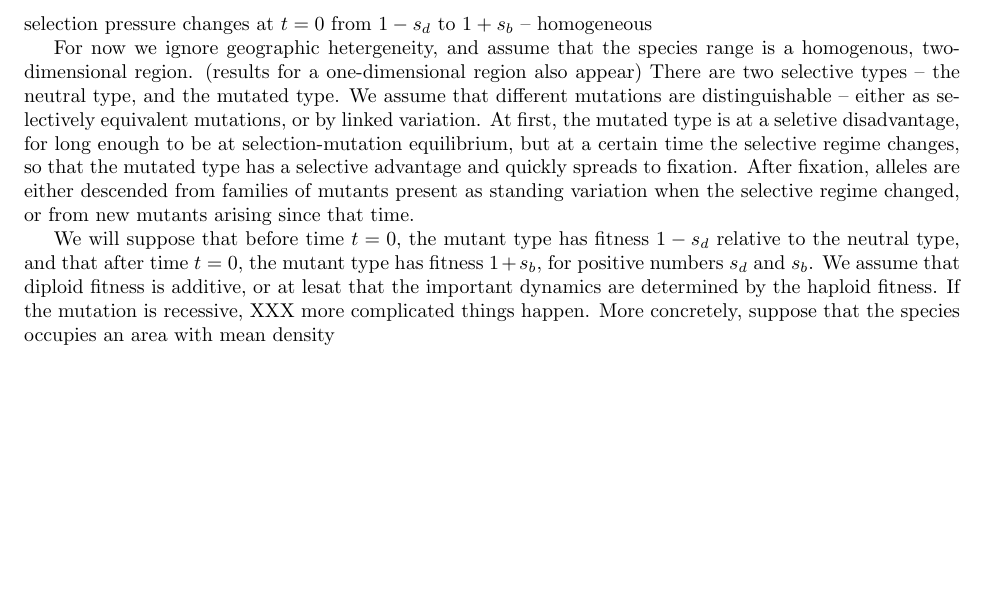
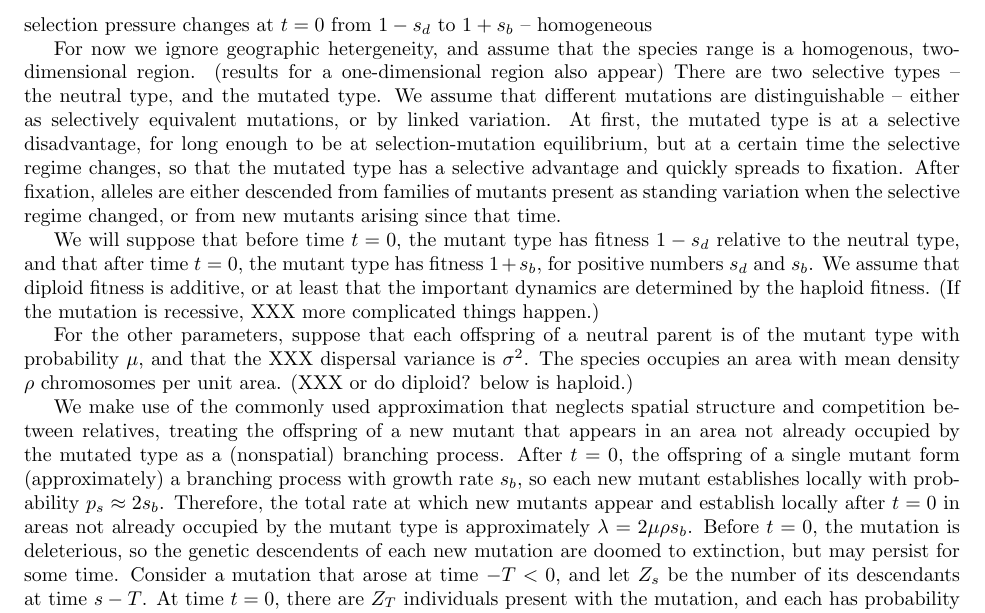
Before and after one commit to petrelharp/spatial_selection, a LaTeX document (standing-patches-paper.tex): part of page 1 of 2, cut so that both start at the same text, the shorter picture padded with empty space. Compiled offline with pdfLaTeX.

Commit message:
/* Standing variation */

```diff
--- a/standing-patches-paper.tex
+++ b/standing-patches-paper.tex
@@ -29,7 +29,7 @@ is a homogenous, two-dimensional region.  (results for a one-dimensional region
 There are two selective types -- the neutral type, and the mutated type.
 We assume that different mutations are distinguishable --
 either as selectively equivalent mutations, or by linked variation.
-At first, the mutated type is at a seletive disadvantage, for long enough to be at selection-mutation equilibrium,
+At first, the mutated type is at a selective disadvantage, for long enough to be at selection-mutation equilibrium,
 but at a certain time the selective regime changes, so that the mutated type has a selective advantage and quickly spreads to fixation.
 After fixation, alleles are either descended
 from families of mutants present as standing variation when the selective regime changed,
@@ -40,6 +40,26 @@ the mutant type has fitness $1-s_d$ relative to the neutral type,
 and that after time $t=0$,
 the mutant type has fitness $1+s_b$,
 for positive numbers $s_d$ and $s_b$.
-We assume that diploid fitness is additive, or at lesat that the important dynamics are determined by the haploid fitness.
-If the mutation is recessive, XXX more complicated things happen.
-More concretely, suppose that the species occupies an area with mean density
+We assume that diploid fitness is additive, or at least that the important dynamics are determined by the haploid fitness.
+(If the mutation is recessive, XXX more complicated things happen.)
+
+For the other parameters,
+suppose that each offspring of a neutral parent is of the mutant type with probability $\mu$,
+and that the XXX dispersal variance is $\sigma^2$.
+The species occupies an area with mean density
+$\rho$ chromosomes per unit area.
+(XXX or do diploid? below is haploid.)
+
+We make use of the commonly used approximation
+that neglects spatial structure and competition between relatives,
+treating the offspring of a new mutant that appears in an area not already occupied by the mutated type
+as a (nonspatial) branching process.
+After $t=0$, the offspring of a single mutant form (approximately) a branching process with growth rate $s_b$,
+so each new mutant establishes locally with probability $p_s \approx 2s_b$.
+Therefore, the total rate at which new mutants appear and establish locally after $t=0$ in areas not already occupied by the mutant type
+is approximately $\lambda = 2 \mu \rho s_b$.
+Before $t=0$, the mutation is deleterious, so the genetic descendents of each new mutation are doomed to extinction,
+but may persist for some time.
+Consider a mutation that arose at time $-T<0$, and let $Z_s$ be the number of its descendants at time $s-T$.
+At time $t=0$, there are $Z_T$ individuals present with the mutation,
+and each has probability $p_s \approx 2s_b$ of establishing, approximately independently.
```
Also changed, not shown: Spatial_adaptation/standing-variation.tex (+24 -0 lines), standing-patches-paper.tex (8 more changed lines).
